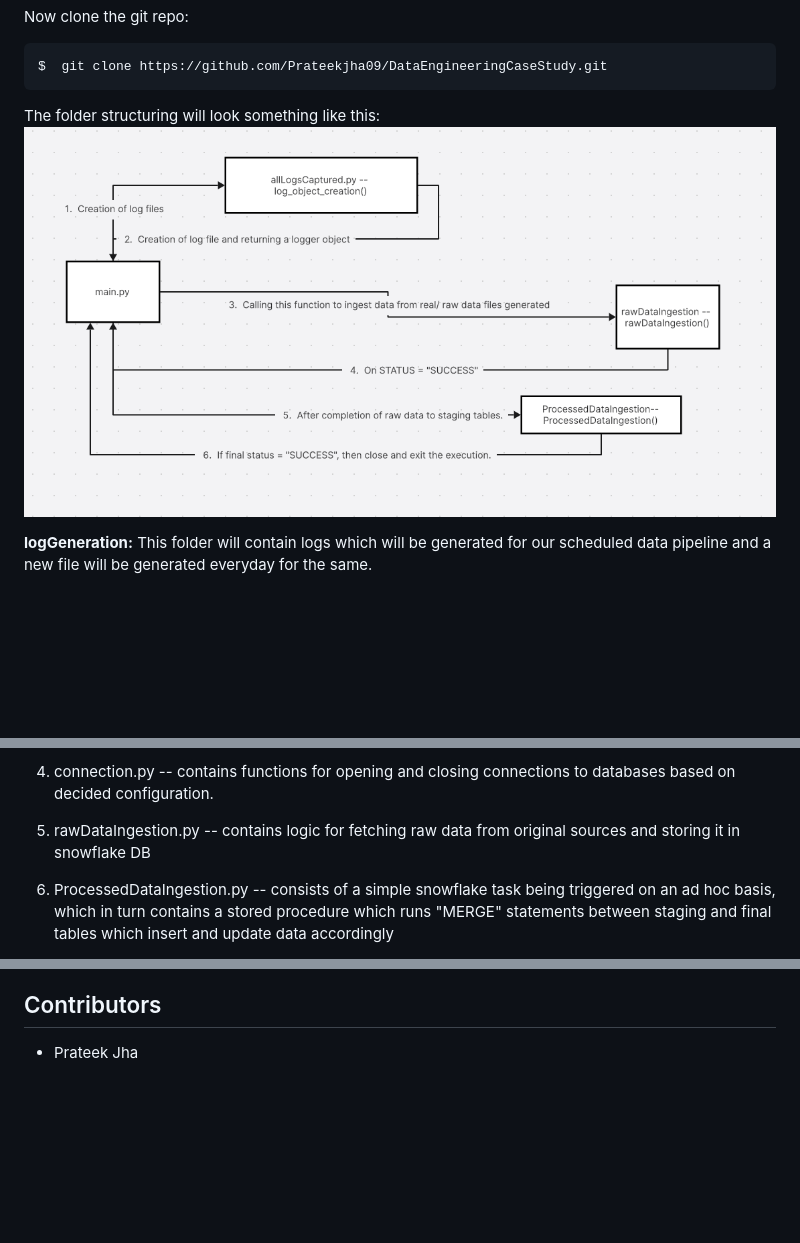
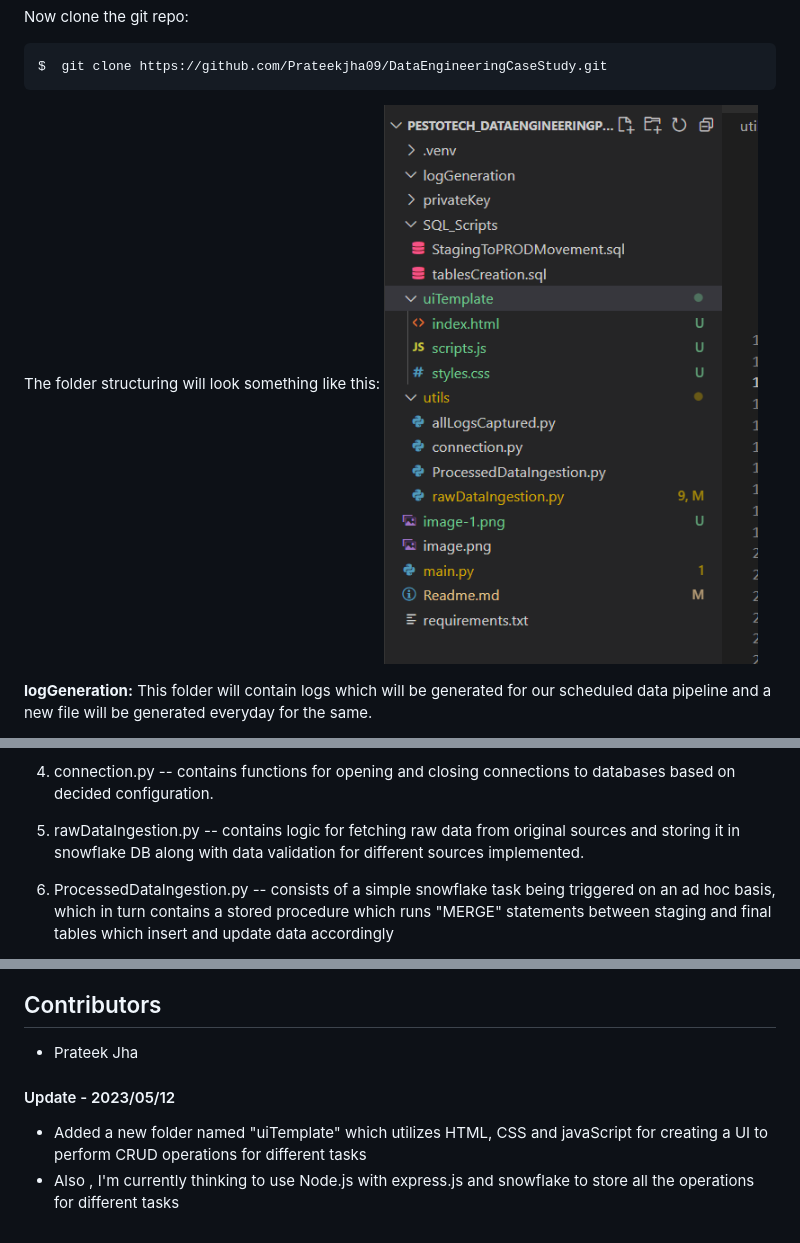
Before and after one commit to Prateekjha09/DataEngineeringCaseStudy, a Markdown page: Readme.md, 3 parts joined by grey strips. Drawn GitHub-style; pictures changed too: image-2.png (added); blank space fills up the shorter version.

Commit message:
Added data validation and interface to perform CRUD operation for different tasks

````diff
--- a/Readme.md
+++ b/Readme.md
@@ -58,7 +58,7 @@ $  git clone https://github.com/Prateekjha09/DataEngineeringCaseStudy.git
 ```
 
 The folder structuring will look something like this:
-![alt text](image.png)
+![alt text](image-2.png)
 
 <b>logGeneration:</b>
 This folder will contain logs which will be generated for our scheduled data pipeline and a new file will be generated everyday for the same.
@@ -80,7 +80,7 @@ This script contains stored procedure and task creation script which is to be ru
 
 2. connection.py -- contains functions for opening and closing connections to databases based on decided configuration.
 
-3. rawDataIngestion.py -- contains logic for fetching raw data from original sources and storing it in snowflake DB
+3. rawDataIngestion.py -- contains logic for fetching raw data from original sources and storing it in snowflake DB along with data validation for different sources implemented.
 
 4. ProcessedDataIngestion.py -- consists of a simple snowflake task being triggered on an ad hoc basis, which in turn contains a stored procedure which runs "MERGE" statements between staging and final tables which insert and update data accordingly
 
@@ -101,3 +101,7 @@ Cheers
 
 ## Contributors
 - Prateek Jha
+
+#### Update - 2023/05/12
+- Added a new folder named "uiTemplate" which utilizes HTML, CSS and javaScript for creating a UI to perform CRUD operations for different tasks
+- Also , I'm currently thinking to use Node.js with express.js and snowflake to store all the operations for different tasks
````
Also changed, not shown: 4 other files.
